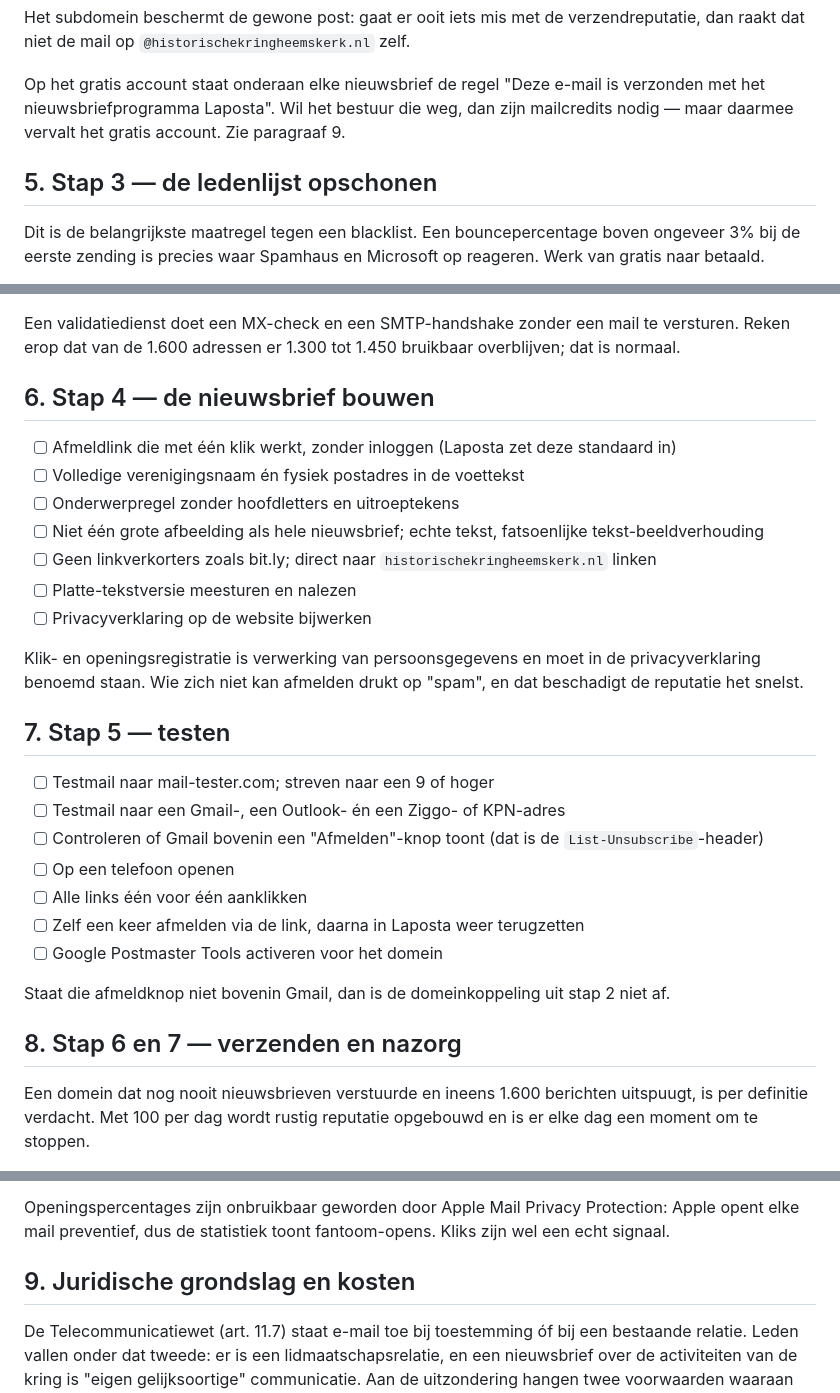
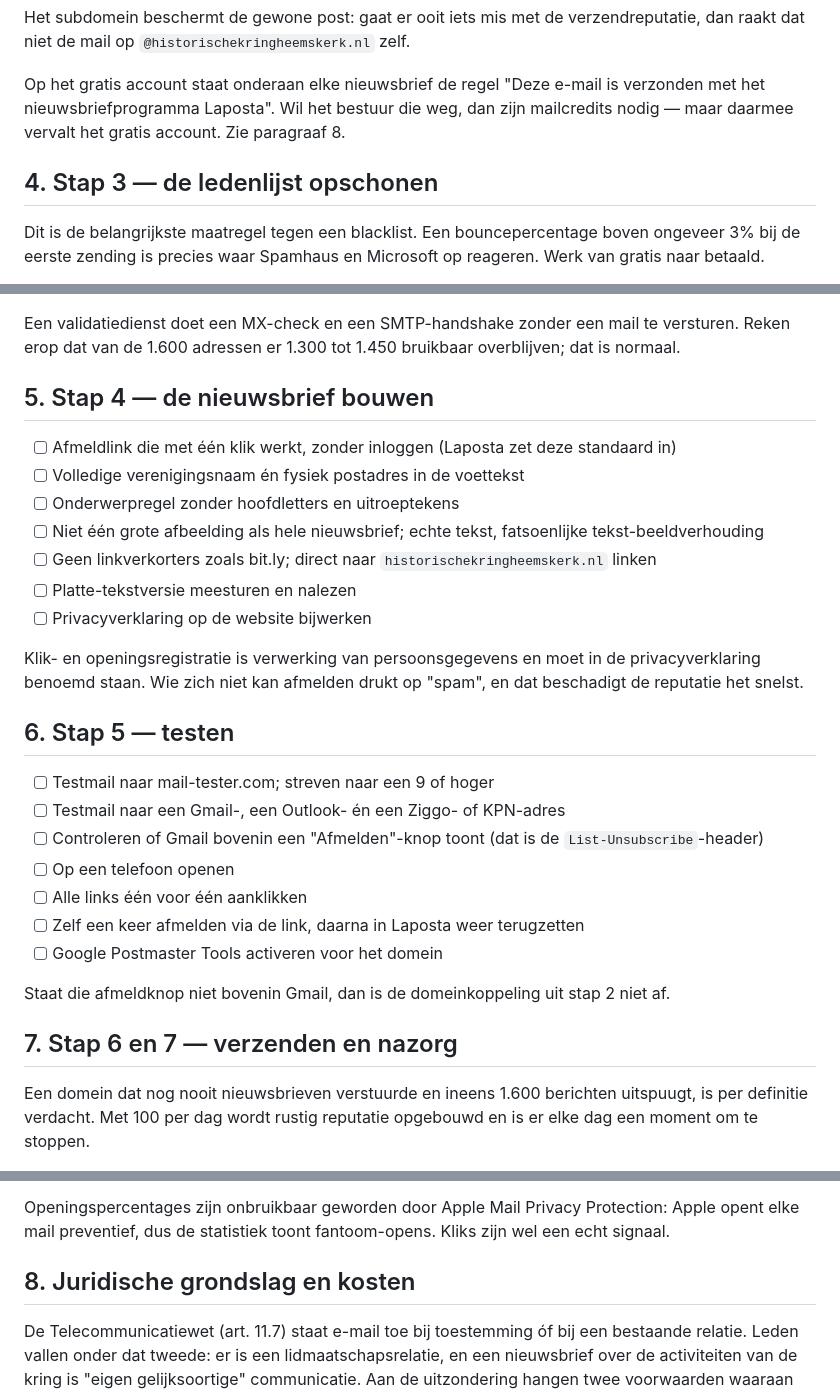
Before and after one commit to robbertvdzon/hkh, a Markdown page: docs/nieuwsbrief-stappenplan.md, 3 parts joined by grey strips. Rendered like a GitHub page.

```diff
--- a/docs/nieuwsbrief-stappenplan.md
+++ b/docs/nieuwsbrief-stappenplan.md
@@ -116,9 +133,9 @@ dat niet de mail op `@historischekringheemskerk.nl` zelf.
 
 Op het gratis account staat onderaan elke nieuwsbrief de regel "Deze e-mail is verzonden met het
 nieuwsbriefprogramma Laposta". Wil het bestuur die weg, dan zijn mailcredits nodig — maar
-daarmee vervalt het gratis account. Zie paragraaf 9.
+daarmee vervalt het gratis account. Zie paragraaf 8.
 
-## 5. Stap 3 — de ledenlijst opschonen
+## 4. Stap 3 — de ledenlijst opschonen
 
 Dit is de belangrijkste maatregel tegen een blacklist. Een bouncepercentage boven ongeveer 3% bij
 de eerste zending is precies waar Spamhaus en Microsoft op reageren. Werk van gratis naar betaald.
@@ -135,7 +152,7 @@ de eerste zending is precies waar Spamhaus en Microsoft op reageren. Werk van gr
 Een validatiedienst doet een MX-check en een SMTP-handshake zonder een mail te versturen. Reken
 erop dat van de 1.600 adressen er 1.300 tot 1.450 bruikbaar overblijven; dat is normaal.
 
-## 6. Stap 4 — de nieuwsbrief bouwen
+## 5. Stap 4 — de nieuwsbrief bouwen
 
 - [ ] Afmeldlink die met één klik werkt, zonder inloggen (Laposta zet deze standaard in)
 - [ ] Volledige verenigingsnaam én fysiek postadres in de voettekst
@@ -149,7 +166,7 @@ Klik- en openingsregistratie is verwerking van persoonsgegevens en moet in de pr
 benoemd staan. Wie zich niet kan afmelden drukt op "spam", en dat beschadigt de reputatie het
 snelst.
 
-## 7. Stap 5 — testen
+## 6. Stap 5 — testen
 
 - [ ] Testmail naar mail-tester.com; streven naar een 9 of hoger
 - [ ] Testmail naar een Gmail-, een Outlook- én een Ziggo- of KPN-adres
@@ -161,7 +178,7 @@ snelst.
 
 Staat die afmeldknop niet bovenin Gmail, dan is de domeinkoppeling uit stap 2 niet af.
 
-## 8. Stap 6 en 7 — verzenden en nazorg
+## 7. Stap 6 en 7 — verzenden en nazorg
 
 Een domein dat nog nooit nieuwsbrieven verstuurde en ineens 1.600 berichten uitspuugt, is per
 definitie verdacht. Met 100 per dag wordt rustig reputatie opgebouwd en is er elke dag een moment
@@ -189,7 +206,7 @@ Gmail hanteert een grens van 0,3% spamklachten. Bij 1.600 adressen zijn dat onge
 Openingspercentages zijn onbruikbaar geworden door Apple Mail Privacy Protection: Apple opent elke
 mail preventief, dus de statistiek toont fantoom-opens. Kliks zijn wel een echt signaal.
 
-## 9. Juridische grondslag en kosten
+## 8. Juridische grondslag en kosten
 
 De Telecommunicatiewet (art. 11.7) staat e-mail toe bij toestemming óf bij een bestaande relatie.
 Leden vallen onder dat tweede: er is een lidmaatschapsrelatie, en een nieuwsbrief over de
```
Also changed, not shown: other parts of docs/nieuwsbrief-stappenplan.md (+26 -9 lines).
